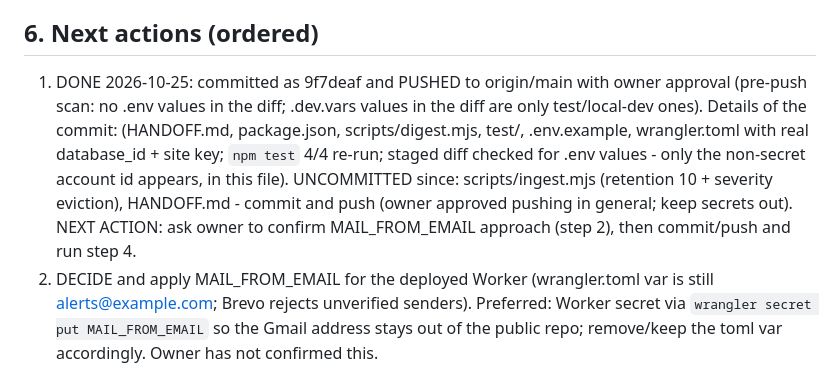
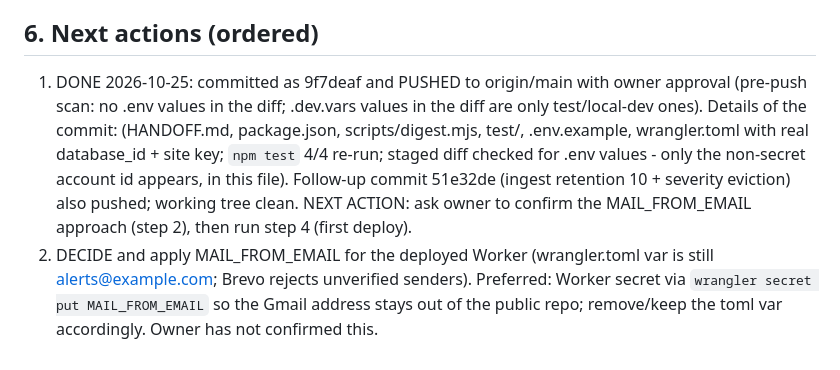
Before and after one commit to hissain/cvealerts, a Markdown page: HANDOFF.md, the part around the change. Rendered like a GitHub page.

Commit message:
Handoff: record push state

```diff
--- a/HANDOFF.md
+++ b/HANDOFF.md
@@ -58,7 +58,7 @@ Browser: static dashboard (client-side filtering of /data/cves.json) + subscribe
 - Do not commit secrets. Required secrets/vars are listed in README.md (GitHub: NVD_API_KEY, CLOUDFLARE_API_TOKEN, CLOUDFLARE_ACCOUNT_ID, CF_D1_DATABASE_ID, BREVO_API_KEY, UNSUB_SECRET; vars SITE_URL, MAIL_FROM_EMAIL, MAIL_FROM_NAME, MAX_EMAILS_PER_RUN; Worker secrets: BREVO_API_KEY, TURNSTILE_SECRET, UNSUB_SECRET).
 
 ## 6. Next actions (ordered)
-1. DONE 2026-10-25: committed as 9f7deaf and PUSHED to origin/main with owner approval (pre-push scan: no .env values in the diff; .dev.vars values in the diff are only test/local-dev ones). Details of the commit: (HANDOFF.md, package.json, scripts/digest.mjs, test/, .env.example, wrangler.toml with real database_id + site key; `npm test` 4/4 re-run; staged diff checked for .env values - only the non-secret account id appears, in this file). UNCOMMITTED since: scripts/ingest.mjs (retention 10 + severity eviction), HANDOFF.md - commit and push (owner approved pushing in general; keep secrets out). NEXT ACTION: ask owner to confirm MAIL_FROM_EMAIL approach (step 2), then commit/push and run step 4.
+1. DONE 2026-10-25: committed as 9f7deaf and PUSHED to origin/main with owner approval (pre-push scan: no .env values in the diff; .dev.vars values in the diff are only test/local-dev ones). Details of the commit: (HANDOFF.md, package.json, scripts/digest.mjs, test/, .env.example, wrangler.toml with real database_id + site key; `npm test` 4/4 re-run; staged diff checked for .env values - only the non-secret account id appears, in this file). Follow-up commit 51e32de (ingest retention 10 + severity eviction) also pushed; working tree clean. NEXT ACTION: ask owner to confirm the MAIL_FROM_EMAIL approach (step 2), then run step 4 (first deploy).
 2. DECIDE and apply MAIL_FROM_EMAIL for the deployed Worker (wrangler.toml var is still alerts@example.com; Brevo rejects unverified senders). Preferred: Worker secret via `wrangler secret put MAIL_FROM_EMAIL` so the Gmail address stays out of the public repo; remove/keep the toml var accordingly. Owner has not confirmed this.
 3. DONE (see section 2): retention 10 days + severity-priority cap.
 4. First deploy: run the ingest workflow manually (Actions tab). Check it succeeds (secrets/vars names match, data-branch logic, `wrangler deploy` token permissions), then read the live workers.dev URL from the deploy output. Set repo variable SITE_URL and wrangler.toml SITE_URL to it, add the hostname to the Turnstile widget's hostname list, redeploy.
```
